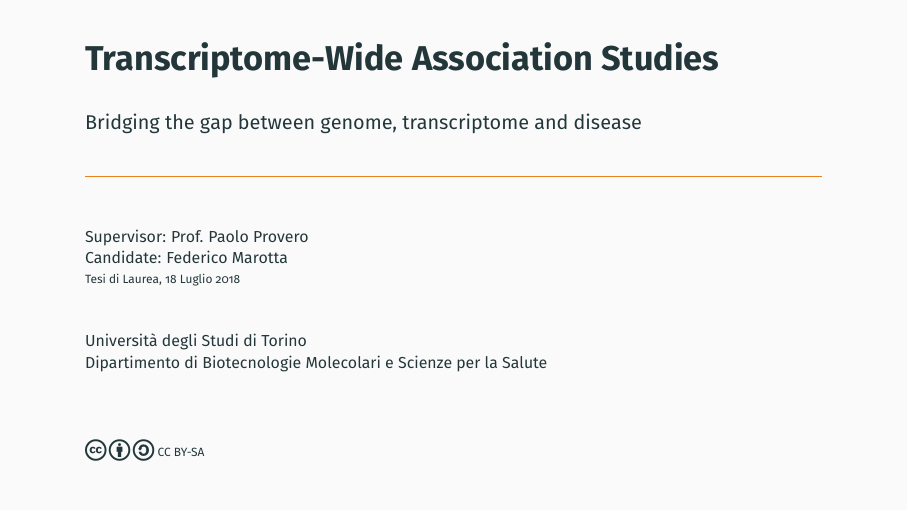
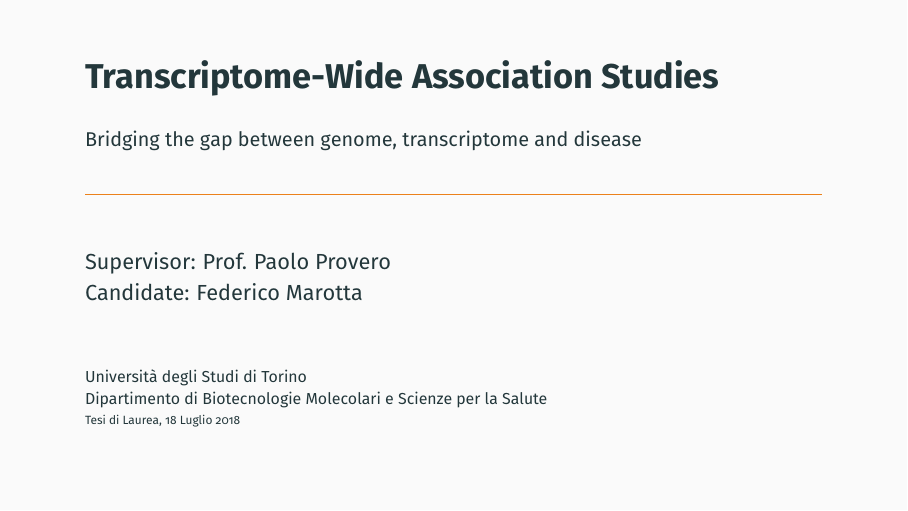
Before and after one commit to fmarotta/bachelor-thesis, LaTeX slides (beamer/beamer.tex): page 1 of 26. Compiled offline with pdfLaTeX.

Commit message:
beamer: adjust title page

```diff
--- a/beamer/beamer.tex
+++ b/beamer/beamer.tex
@@ -27,7 +27,7 @@
 \usepackage{graphicx}
 \usepackage{subcaption}
 \graphicspath{ {../images/} }
-\setlength\abovecaptionskip{-5pt}
+\setlength\abovecaptionskip{+5pt}
 \setbeamerfont{caption}{size=\tiny} % Font size for captions
 
 % Themes, colours and fonts
@@ -69,7 +69,8 @@
 %\setbeameroption{show notes} % Print note after corresponding frame
 %\setbeameroption{show only notes} % Print only notes
 %\setbeameroption{show notes on second screen} % (Self explainatory)
-%\setbeamertemplate{note page}[plain] % Use minimal notes
+\setbeamertemplate{note page}[plain] % Use minimal notes
+\AtBeginNote{\scriptsize}
 
 % ### Top matter
 
@@ -78,27 +79,31 @@
 	and disease}
 \author[FM]
 {
-	\scriptsize
 	Supervisor: \href{mailto:paolo.provero@unito.it}{Prof. Paolo
 		Provero}
 	\\
 	Candidate: \href{mailto:federico.marotta@edu.unito.it}{Federico
 		Marotta}
+	\vfill
+	\scriptsize
+	Università degli Studi di Torino
+	\\
+	Dipartimento di Biotecnologie Molecolari e Scienze per la Salute
 }
 \institute[UniTo, DBMSS]
 {
-	\scriptsize
-	\bigskip
+	%\scriptsize
+	%\bigskip
 
-	Università degli Studi di Torino\\
-	Dipartimento di Biotecnologie Molecolari e Scienze per la Salute
+	%Università degli Studi di Torino\\
+	%Dipartimento di Biotecnologie Molecolari e Scienze per la Salute
 
-	\bigskip
-	\vfill
+	%\bigskip
+	%\vfill
 
-	{\tiny {\ccbysa\/}
-	\href{https://creativecommons.org/licenses/by-sa/4.0/}
-	{CC BY-SA}}
+	%{\tiny {\ccbysa\/}
+	%\href{https://creativecommons.org/licenses/by-sa/4.0/}
+	%{CC BY-SA}}
 }
 \date{\tiny Tesi di Laurea, 18 Luglio 2018}
 
```
